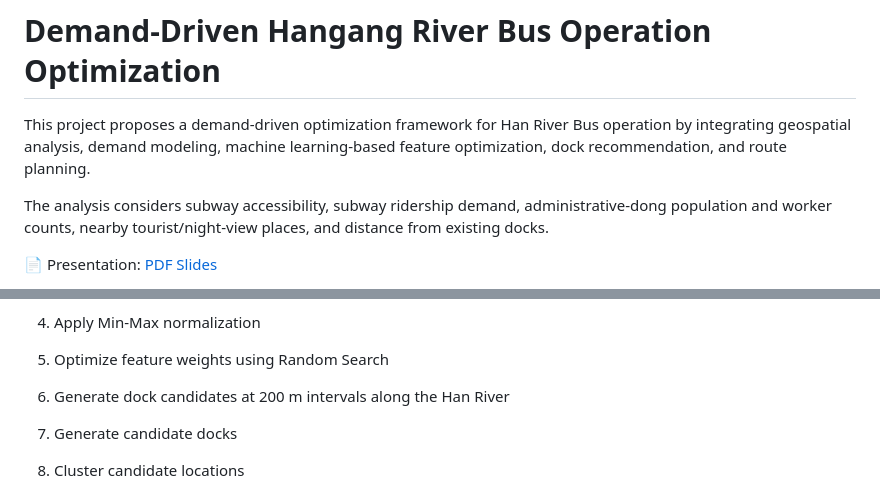
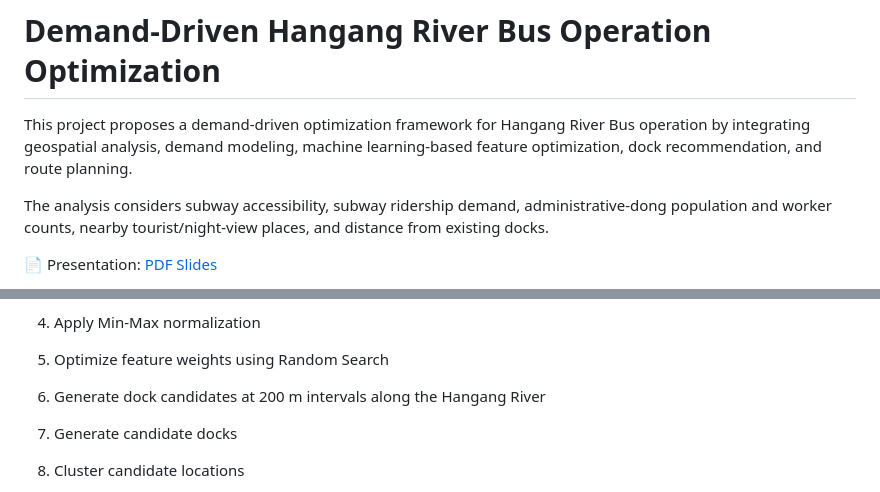
Before and after one commit to Kyungwo0LEE/Hangang-River-Bus, a Markdown page: README.md, 2 parts joined by grey strips. GitHub-like rendering.

```diff
--- a/README.md
+++ b/README.md
@@ -1,6 +1,6 @@
 # Demand-Driven Hangang River Bus Operation Optimization
 
-This project proposes a demand-driven optimization framework for Han River Bus operation by integrating geospatial analysis, demand modeling, machine learning-based feature optimization, dock recommendation, and route planning.
+This project proposes a demand-driven optimization framework for Hangang River Bus operation by integrating geospatial analysis, demand modeling, machine learning-based feature optimization, dock recommendation, and route planning.
 
 The analysis considers subway accessibility, subway ridership demand, administrative-dong population and worker counts, nearby tourist/night-view places, and distance from existing docks.
 
@@ -46,7 +46,7 @@ This project aims to optimize Hangang River Bus operation through:
 
 5. Optimize feature weights using Random Search
 
-6. Generate dock candidates at 200 m intervals along the Han River
+6. Generate dock candidates at 200 m intervals along the Hangang River
 
 7. Generate candidate docks
 
```
